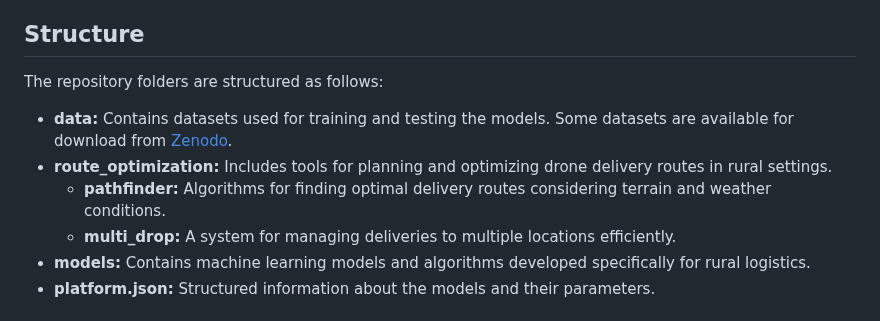
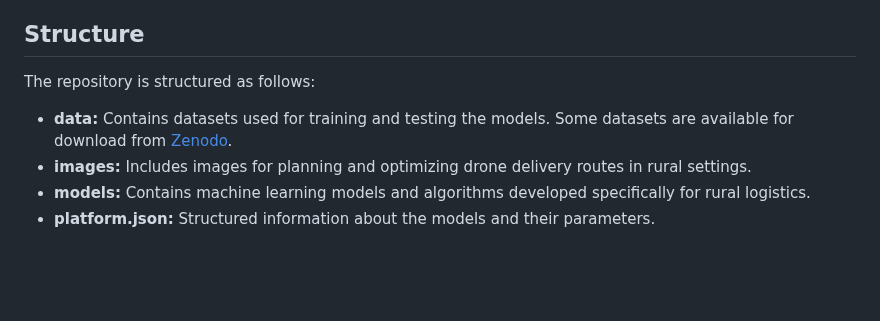
Before and after one commit to ICAERUS-EU/UC5_Rural_Logistics, a Markdown page: README.md, the part around the change. Drawn GitHub-style; blank space fills up the shorter version.

Commit message:
“update”

```diff
--- a/README.md
+++ b/README.md
@@ -33,12 +33,10 @@
 Within this repository, you'll find various models and computational tools designed to enable and enhance rural logistics operations using drones. These tools address challenges in transporting essential goods, medical supplies, and other critical resources to remote and isolated areas.
 
 ## Structure
-The repository folders are structured as follows:
+The repository is structured as follows:
 
 - **data:** Contains datasets used for training and testing the models. Some datasets are available for download from [Zenodo](https://zenodo.org/).
-- **route_optimization:** Includes tools for planning and optimizing drone delivery routes in rural settings.
-  - **pathfinder:** Algorithms for finding optimal delivery routes considering terrain and weather conditions.
-  - **multi_drop:** A system for managing deliveries to multiple locations efficiently.
+- **images:** Includes images for planning and optimizing drone delivery routes in rural settings.
 - **models:** Contains machine learning models and algorithms developed specifically for rural logistics.
 - **platform.json:** Structured information about the models and their parameters.
 
```
